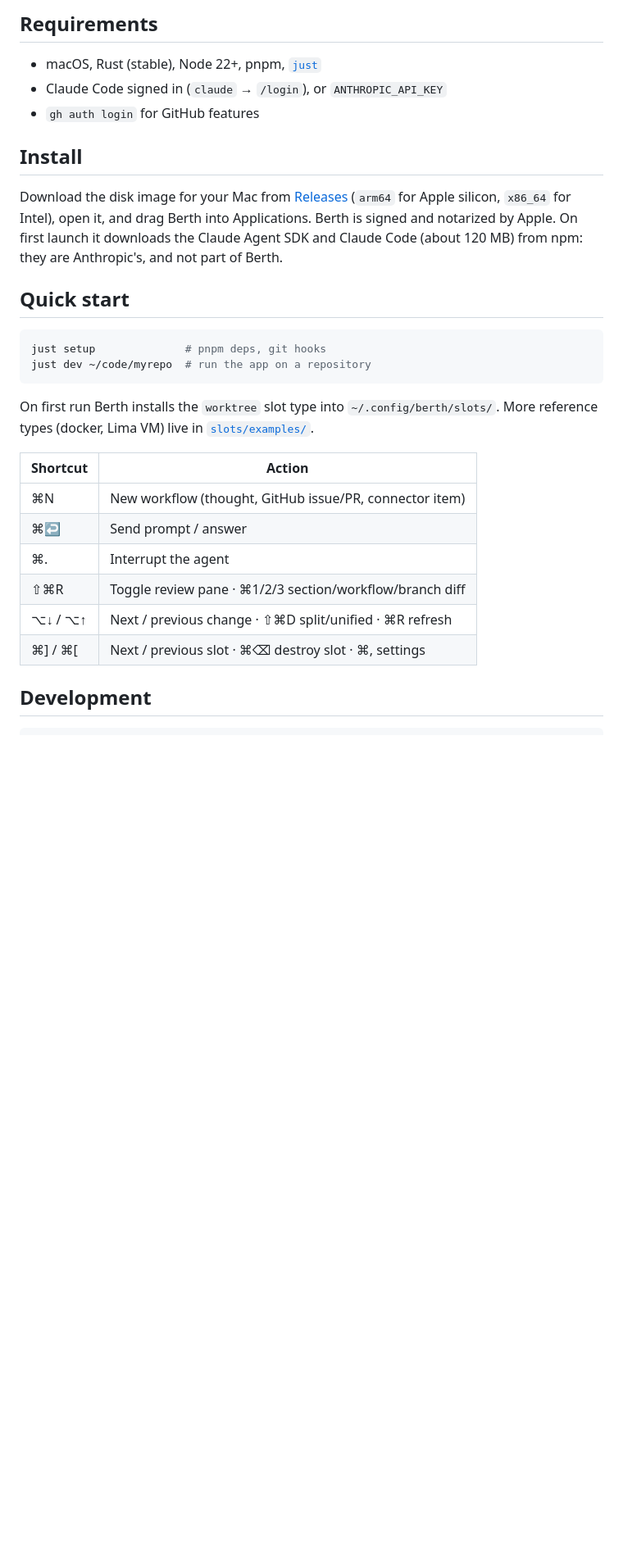
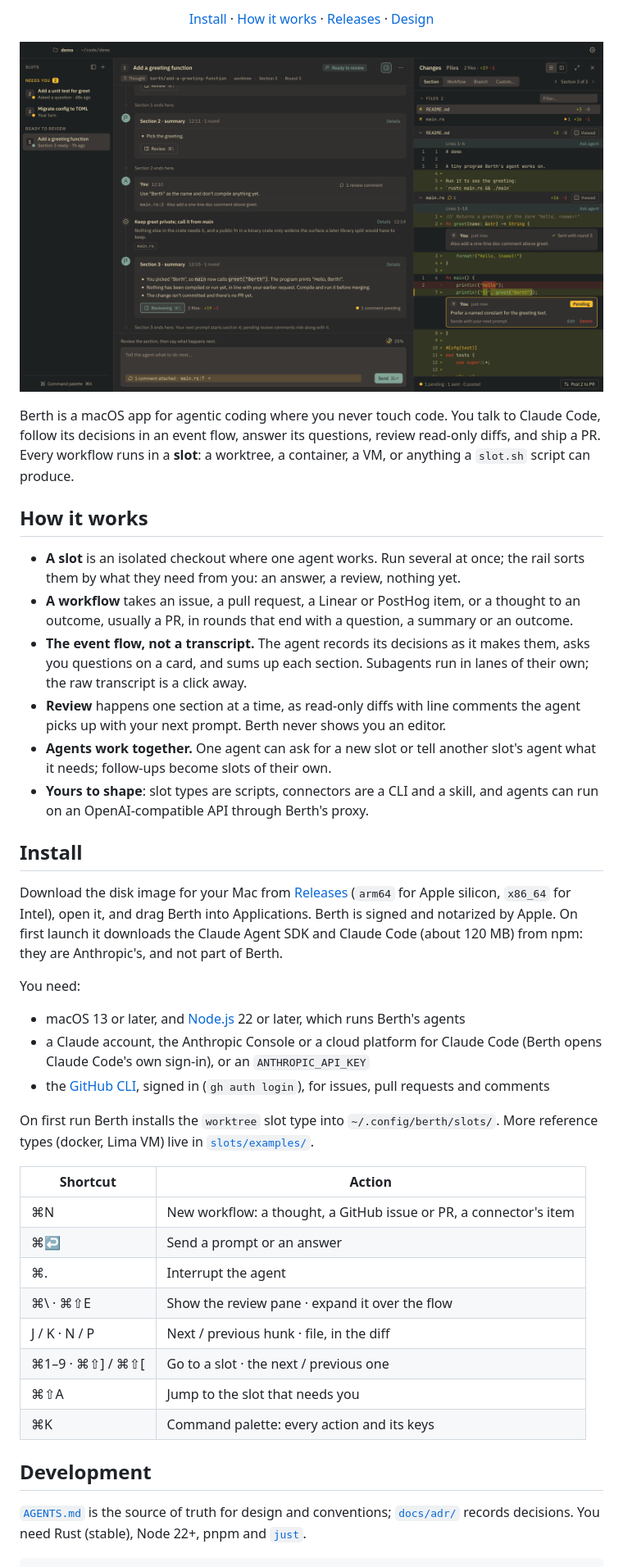
Before and after one commit to giejqf/berth, a Markdown page: README.md, the part around one of its changes. Shown at 82% size. Rendered like a GitHub page; pictures changed too: docs/images/berth.png (added); blank space fills up the shorter version.

````diff
--- a/README.md
+++ b/README.md
@@ -10,9 +14,34 @@ anything a `slot.sh` script can produce.
 
-## Requirements
+[Install](#install) ·
+[How it works](#how-it-works) ·
+[Releases](https://github.com/giejqf/berth/releases) ·
+[Design](AGENTS.md)
 
-- macOS, Rust (stable), Node 22+, pnpm, [`just`](https://github.com/casey/just)
-- Claude Code signed in (`claude` → `/login`), or `ANTHROPIC_API_KEY`
-- `gh auth login` for GitHub features
+</div>
+
+![Berth's window: slots in the rail, an agent's decisions and section summaries in the flow, and the section's diff with review comments](docs/images/berth.png)
+
+Berth is a macOS app for agentic coding where you never touch code. You talk to
+Claude Code, follow its decisions in an event flow, answer its questions, review
+read-only diffs, and ship a PR. Every workflow runs in a **slot**: a worktree, a
+container, a VM, or anything a `slot.sh` script can produce.
+
+## How it works
+
+- **A slot** is an isolated checkout where one agent works. Run several at once;
+  the rail sorts them by what they need from you: an answer, a review, nothing yet.
+- **A workflow** takes an issue, a pull request, a Linear or PostHog item, or a
+  thought to an outcome, usually a PR, in rounds that end with a question, a
+  summary or an outcome.
+- **The event flow, not a transcript.** The agent records its decisions as it
+  makes them, asks you questions on a card, and sums up each section. Subagents
+  run in lanes of their own; the raw transcript is a click away.
+- **Review** happens one section at a time, as read-only diffs with line comments
+  the agent picks up with your next prompt. Berth never shows you an editor.
+- **Agents work together.** One agent can ask for a new slot or tell another
+  slot's agent what it needs; follow-ups become slots of their own.
+- **Yours to shape**: slot types are scripts, connectors are a CLI and a skill,
+  and agents can run on an OpenAI-compatible API through Berth's proxy.
 
 ## Install
 
@@ -22,25 +51,33 @@ Download the disk image for your Mac from
 and notarized by Apple. On first launch it downloads the Claude Agent SDK and
 Claude Code (about 120 MB) from npm: they are Anthropic's, and not part of Berth.
 
-## Quick start
+You need:
 
-```sh
-just setup              # pnpm deps, git hooks
-just dev ~/code/myrepo  # run the app on a repository
-```
+- macOS 13 or later, and [Node.js](https://nodejs.org) 22 or later, which runs
+  Berth's agents
+- a Claude account, the Anthropic Console or a cloud platform for Claude Code
+  (Berth opens Claude Code's own sign-in), or an `ANTHROPIC_API_KEY`
+- the [GitHub CLI](https://cli.github.com), signed in (`gh auth login`), for
+  issues, pull requests and comments
 
 On first run Berth installs the `worktree` slot type into `~/.config/berth/slots/`.
 More reference types (docker, Lima VM) live in [`slots/examples/`](slots/examples).
 
 | Shortcut | Action |
 |---|---|
-| ⌘N | New workflow (thought, GitHub issue/PR, connector item) |
-| ⌘↩ | Send prompt / answer |
+| ⌘N | New workflow: a thought, a GitHub issue or PR, a connector's item |
+| ⌘↩ | Send a prompt or an answer |
 | ⌘. | Interrupt the agent |
-| ⇧⌘R | Toggle review pane · ⌘1/2/3 section/workflow/branch diff |
-| ⌥↓ / ⌥↑ | Next / previous change · ⇧⌘D split/unified · ⌘R refresh |
-| ⌘] / ⌘[ | Next / previous slot · ⌘⌫ destroy slot · ⌘, settings |
+| ⌘\\ · ⌘⇧E | Show the review pane · expand it over the flow |
+| J / K · N / P | Next / previous hunk · file, in the diff |
+| ⌘1–9 · ⌘⇧] / ⌘⇧[ | Go to a slot · the next / previous one |
+| ⌘⇧A | Jump to the slot that needs you |
+| ⌘K | Command palette: every action and its keys |
 
 ## Development
 
+[`AGENTS.md`](AGENTS.md) is the source of truth for design and conventions;
+[`docs/adr/`](docs/adr) records decisions. You need Rust (stable), Node 22+, pnpm
+and [`just`](https://github.com/casey/just).
+
 ```sh
````
Also changed, not shown: other parts of README.md (+19 -11 lines), AGENTS.md (+5 -1 lines), 11 other files.
